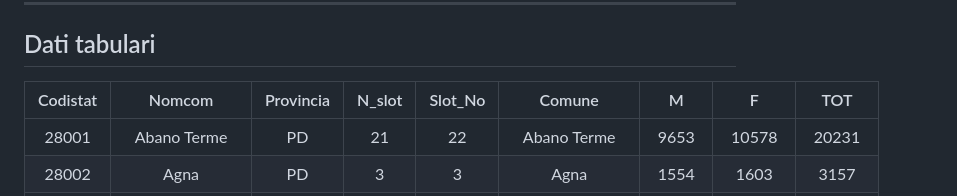
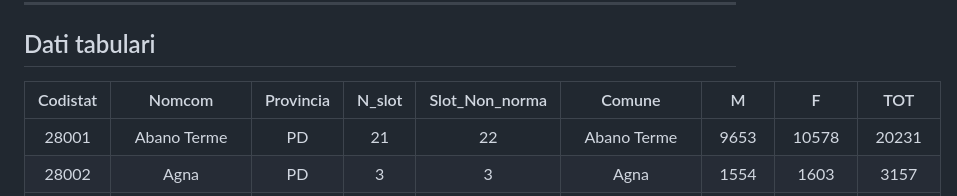
Before and after one commit to fgianoli/ludopatia, a Markdown page: README.md, the part around the change. Drawn GitHub-style.

```diff
--- a/README.md
+++ b/README.md
@@ -53,7 +53,7 @@ ______
 ## Dati tabulari
 
 
-| Codistat | Nomcom                        | Provincia | N_slot | Slot_No | Comune                            | M     | F      | TOT    |
+| Codistat | Nomcom                        | Provincia | N_slot | Slot_Non_norma | Comune                            | M     | F      | TOT    |
 |:--------:|:-----------------------------:|:---------:|:------:|:-------:|:---------------------------------:|:-----:|:------:|:------:|
 | 28001    | Abano Terme                   | PD        | 21     | 22      |     Abano Terme                   | 9653  | 10578  | 20231  |
 | 28002    | Agna                          | PD        | 3      | 3       |     Agna                          | 1554  | 1603   | 3157   |
```
